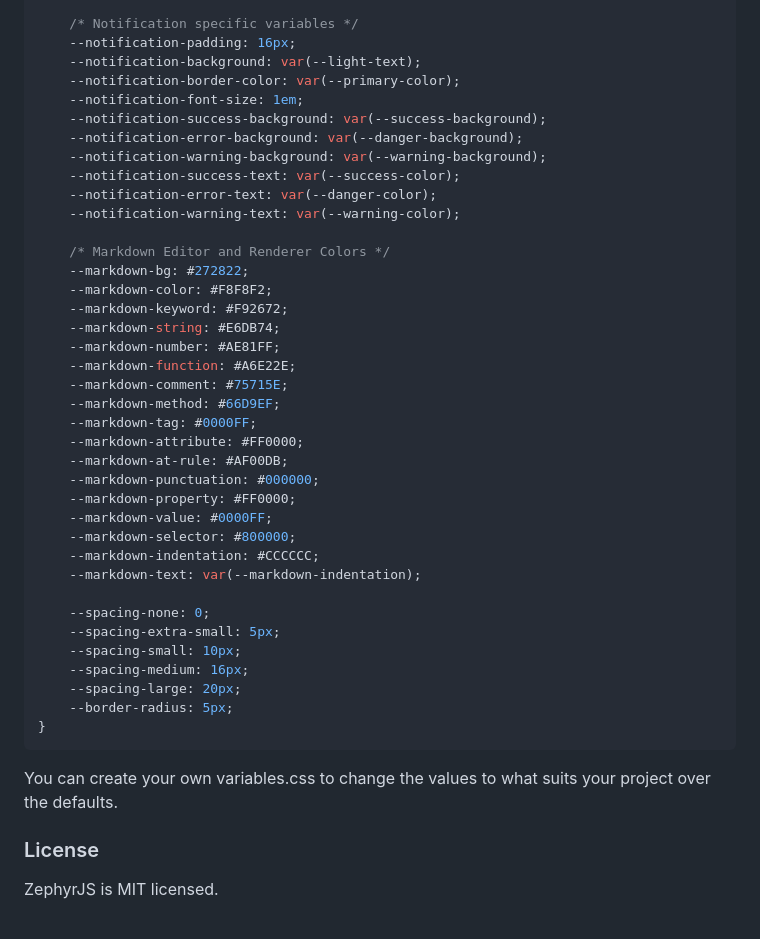
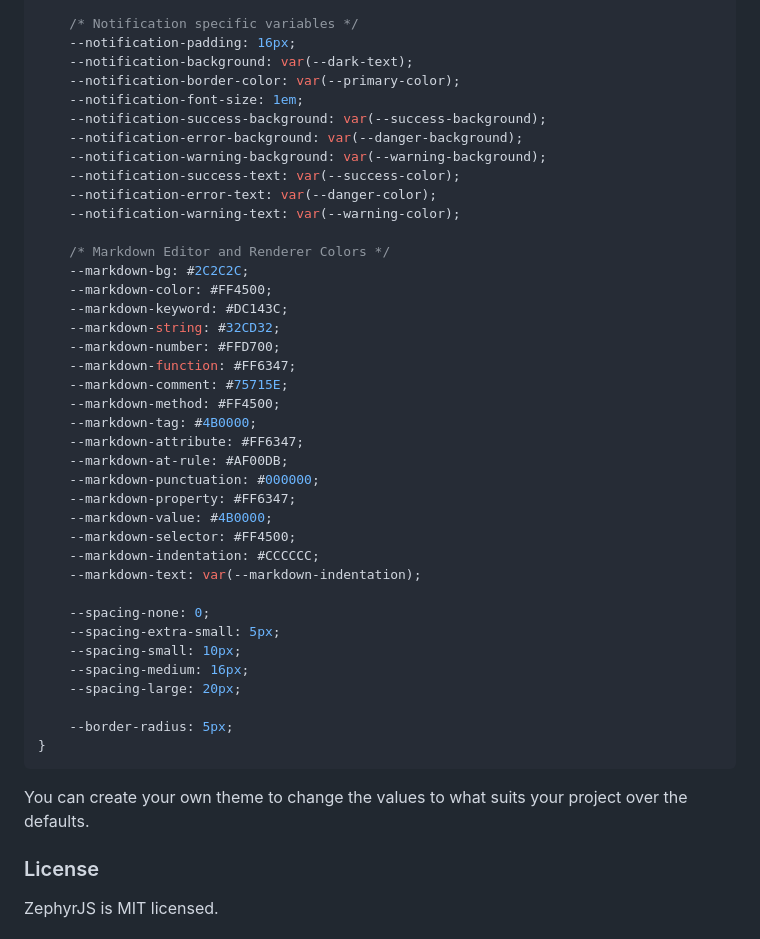
Before and after one commit to RPDevJesco/ZephyrJS, a Markdown page: README.md, the part around the change printed below. GitHub-like rendering.

````diff
--- a/README.md
+++ b/README.md
@@ -190,7 +198,7 @@ Customize components using CSS variables:
 
     /* Notification specific variables */
     --notification-padding: 16px;
-    --notification-background: var(--light-text);
+    --notification-background: var(--dark-text);
     --notification-border-color: var(--primary-color);
     --notification-font-size: 1em;
     --notification-success-background: var(--success-background);
@@ -201,21 +209,21 @@ Customize components using CSS variables:
     --notification-warning-text: var(--warning-color);
 
     /* Markdown Editor and Renderer Colors */
-    --markdown-bg: #272822;
-    --markdown-color: #F8F8F2;
-    --markdown-keyword: #F92672;
-    --markdown-string: #E6DB74;
-    --markdown-number: #AE81FF;
-    --markdown-function: #A6E22E;
+    --markdown-bg: #2C2C2C;
+    --markdown-color: #FF4500;
+    --markdown-keyword: #DC143C;
+    --markdown-string: #32CD32;
+    --markdown-number: #FFD700;
+    --markdown-function: #FF6347;
     --markdown-comment: #75715E;
-    --markdown-method: #66D9EF;
-    --markdown-tag: #0000FF;
-    --markdown-attribute: #FF0000;
+    --markdown-method: #FF4500;
+    --markdown-tag: #4B0000;
+    --markdown-attribute: #FF6347;
     --markdown-at-rule: #AF00DB;
     --markdown-punctuation: #000000;
-    --markdown-property: #FF0000;
-    --markdown-value: #0000FF;
-    --markdown-selector: #800000;
+    --markdown-property: #FF6347;
+    --markdown-value: #4B0000;
+    --markdown-selector: #FF4500;
     --markdown-indentation: #CCCCCC;
     --markdown-text: var(--markdown-indentation);
 
@@ -224,11 +232,12 @@ Customize components using CSS variables:
     --spacing-small: 10px;
     --spacing-medium: 16px;
     --spacing-large: 20px;
+
     --border-radius: 5px;
 }
 ```
 
-You can create your own variables.css to change the values to what suits your project over the defaults.
+You can create your own theme to change the values to what suits your project over the defaults.
 
 ### License
 ZephyrJS is MIT licensed.
````
Also changed, not shown: other parts of README.md (+77 -55 lines).
